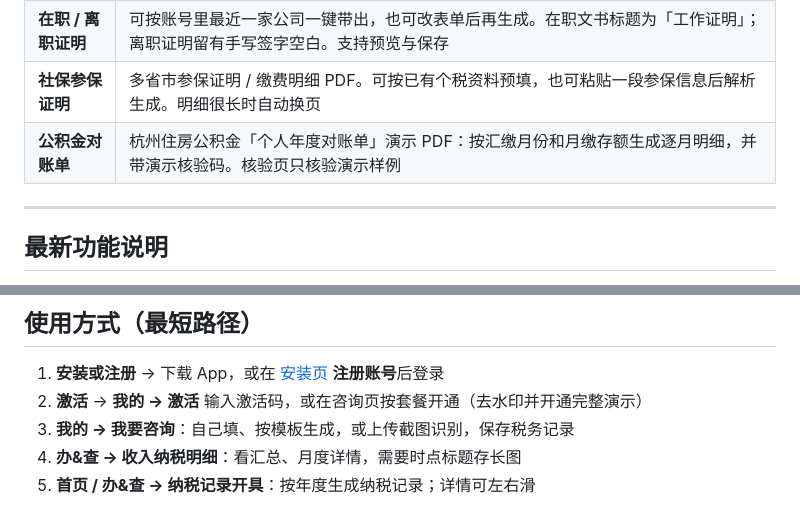
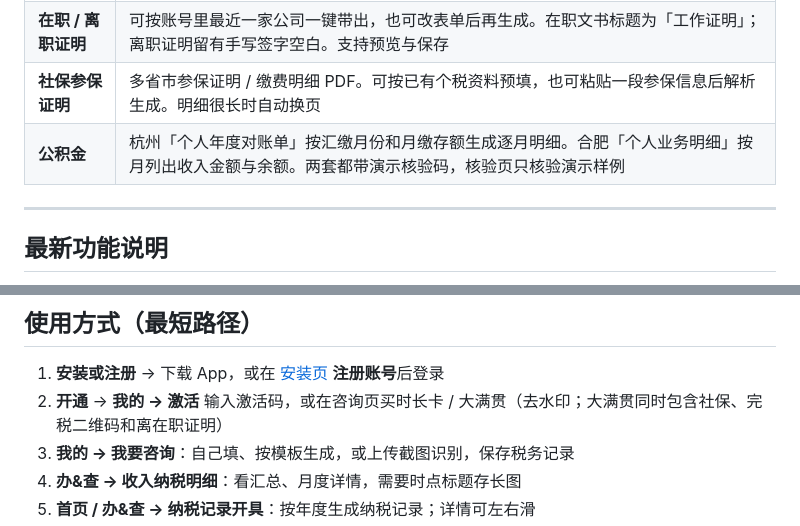
Before and after one commit to as1285/-, a Markdown page: README.md, 2 parts joined by grey strips. Rendered like a GitHub page.

```diff
--- a/README.md
+++ b/README.md
@@ -34,7 +34,7 @@ QQ：**498771018**
 | **完税二维码替换** | 把一张已有完税页上的二维码锁定到当前账号。之后再开具纳税记录时，右上角沿用这张码，而不是每次自动出新码。换码或去水印后，要重新生成一次记录，旧图才会更新 |
 | **在职 / 离职证明** | 可按账号里最近一家公司一键带出，也可改表单后再生成。在职文书标题为「工作证明」；离职证明留有手写签字空白。支持预览与保存 |
 | **社保参保证明** | 多省市参保证明 / 缴费明细 PDF。可按已有个税资料预填，也可粘贴一段参保信息后解析生成。明细很长时自动换页 |
-| **公积金对账单** | 杭州住房公积金「个人年度对账单」演示 PDF：按汇缴月份和月缴存额生成逐月明细，并带演示核验码。核验页只核验演示样例 |
+| **公积金** | 杭州「个人年度对账单」按汇缴月份和月缴存额生成逐月明细。合肥「个人业务明细」按月列出收入金额与余额。两套都带演示核验码，核验页只核验演示样例 |
 
 ---
 
@@ -244,7 +254,7 @@ QQ：**498771018**
 ## 使用方式（最短路径）
 
 1. **安装或注册** → 下载 App，或在 [安装页](https://geshui.中国/install_guide.html) **注册账号**后登录
-2. **激活** → **我的 → 激活** 输入激活码，或在咨询页按套餐开通（去水印并开通完整演示）
+2. **开通** → **我的 → 激活** 输入激活码，或在咨询页买时长卡 / 大满贯（去水印；大满贯同时包含社保、完税二维码和离在职证明）
 3. **我的 → 我要咨询**：自己填、按模板生成，或上传截图识别，保存税务记录
 4. **办&查 → 收入纳税明细**：看汇总、月度详情，需要时点标题存长图
 5. **首页 / 办&查 → 纳税记录开具**：按年度生成纳税记录；详情可左右滑
```
Also changed, not shown: other parts of README.md (+17 -10 lines), docs/images/sbdy-ah.png (added).
